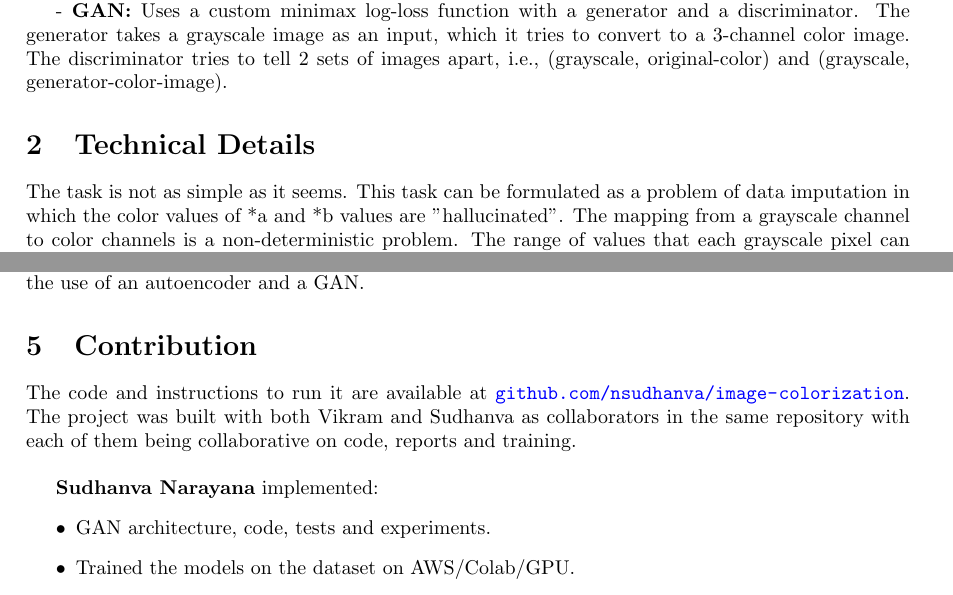
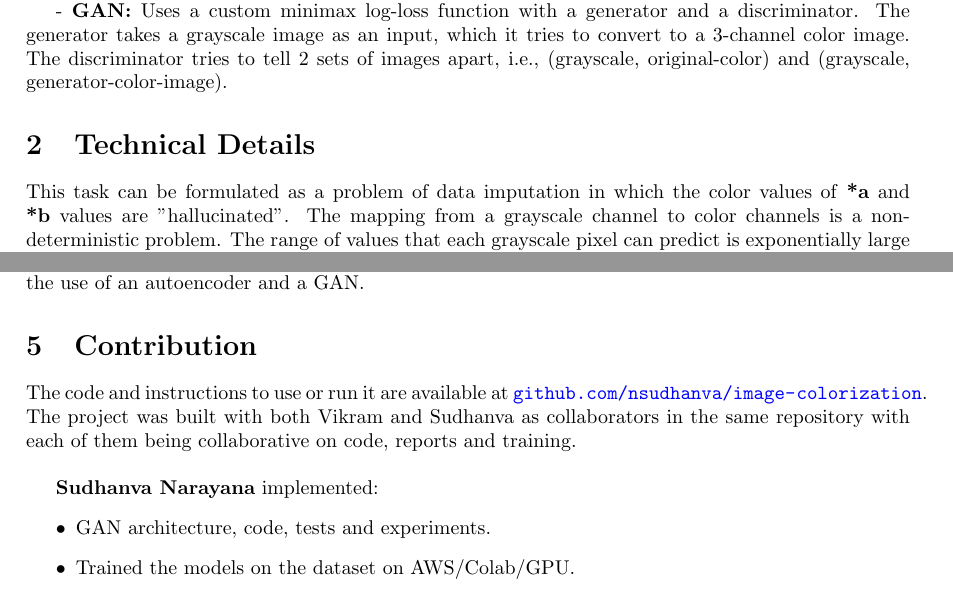
Before and after one commit to nsudhanva/image-colorization, a LaTeX paper (report/report.tex): two parts of pages 1 and 5 of 5, joined at a grey line, cut so that both start at the same text. Compiled offline with pdfLaTeX.

Commit message:
added report and other related assets 2

```diff
--- a/report/report.tex
+++ b/report/report.tex
@@ -44,7 +44,7 @@ The goal of this study is to develop a method for colorizing grayscale images us
 
 %----------------------------- Technical Details -----------------------------%
 \section{Technical Details}
-The task is not as simple as it seems. This task can be formulated as a problem of data imputation in which the color values of *a and *b values are "hallucinated".
+This task can be formulated as a problem of data imputation in which the color values of \textbf{*a} and \textbf{*b} values are "hallucinated".
 The mapping from a grayscale channel to color channels is a non-deterministic problem.
 The range of values that each grayscale pixel can predict is exponentially large and the mapping is non-linear.
 
@@ -187,7 +188,7 @@ compare how the model performs against the use of an autoencoder and a GAN.
 %----------------------------- Contribution -----------------------------%
 \section{Contribution}
 
-The code and instructions to run it are available at \url{github.com/nsudhanva/image-colorization}.
+The code and instructions to use or run it are available at \url{github.com/nsudhanva/image-colorization}.
 The project was built with both Vikram and Sudhanva as collaborators in the same repository with each of them being collaborative on code, reports and training.
 
 \
```
Also changed, not shown: report/report.pdf, report/report.tex (9 more changed lines).
